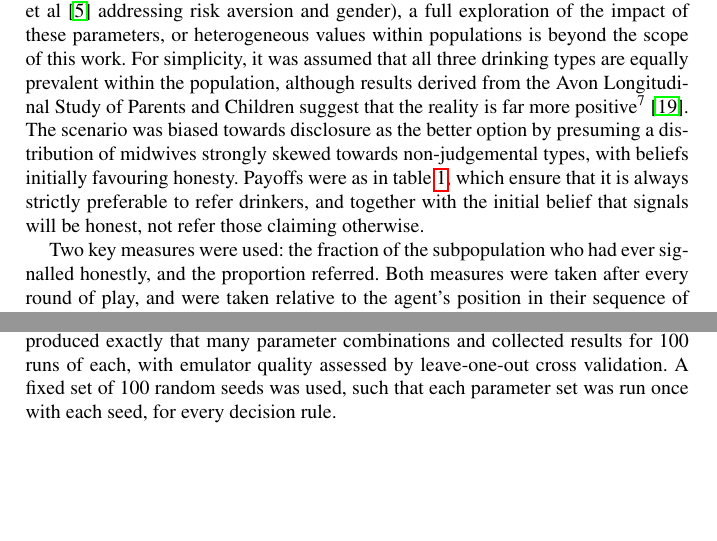
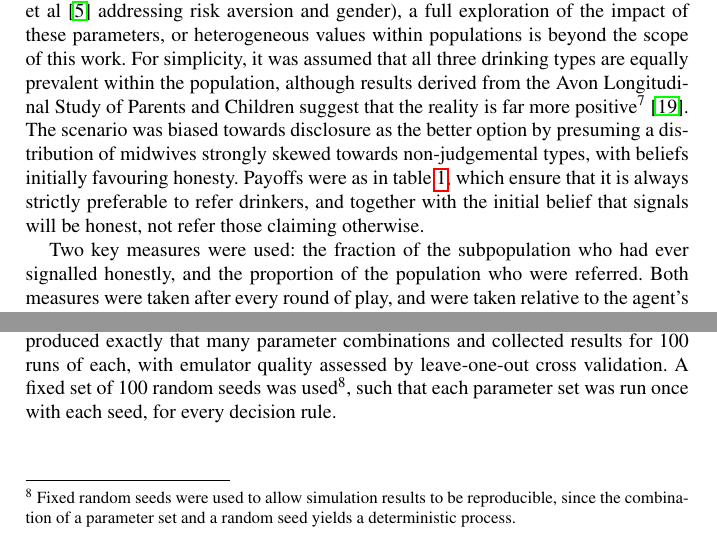
Before and after one commit to greenape/disclosure-article, a LaTeX thesis (disclosure_game.tex, which reads Methods.tex): two parts of pages 12 and 13 of 41, joined at a grey line, cut so that both start at the same text, the shorter picture padded with empty space. Compiled offline with pdfLaTeX.

Commit message:
Add random seed footnote

```diff
--- a/Methods.tex
+++ b/Methods.tex
@@ -9,7 +9,7 @@ This section provides details of experiments conducted to examine the ability of
 
 Throughout this paper, parameters for the \ac{CPT} model were as used in \cite{Tversky1992} (table \ref{tab:qt_params}). While there has been significant work on determining appropriate parametrisation for the model (e.g. \cite{Neilson2002,Nilsson2011,Glockner2012}, and particularly \citet{Byrnes1999} and \citet{Booij2009} addressing risk aversion and gender), a full exploration of the impact of these parameters, or heterogeneous values within populations is beyond the scope of this work. For simplicity, it was assumed that all three drinking types are equally prevalent within the population, although results derived from \acl{ALSPAC} suggest that the reality is far more positive\footnote{95.5\% of women in the sample reported consumption at, or below, \ac{NICE} recommended safe levels.} \citep{Humphriss2013}. The scenario was biased towards disclosure as the better option by presuming a distribution of midwives strongly skewed towards non-judgemental types, with beliefs initially favouring honesty. Payoffs were as in table \ref{tab:Payoff-matrix}, which ensure that it is always strictly preferable to refer drinkers, and together with the initial belief that signals will be honest, not refer those claiming otherwise.
 
-Two key measures were used: the fraction of the subpopulation who had ever signalled honestly, and the proportion referred. Both measures were taken after every round of play, and were taken relative to the agent's position in their sequence of appointments giving the probability of signalling honestly, or being referred having had a given number of appointments.
+Two key measures were used: the fraction of the subpopulation who had ever signalled honestly, and the proportion of the population who were referred. Both measures were taken after every round of play, and were taken relative to the agent's position in their sequence of appointments giving the probability of signalling honestly, or being referred having had a given number of appointments.
 
 \begin{table}[h!]
 \caption{Model parameters.}
@@ -57,7 +57,7 @@ Justification for doing SA, point out the wide variety of places this gets used.
 
 \end{comment}
 
-Parameters for training were generated in R \citep{RTeam2014} using and appropriately transformed Latin Hypercube Sample \citep{Carnell2012} over the space of parameters given in table \ref{tab:sa_params}, giving eleven free parameters which were treated as uniformly distributed in the range given.  Given the limitation of 400 design points for the \ac{GEM-SA} software, we produced exactly that many parameter combinations and collected results for 100 runs of each, with emulator quality assessed by leave-one-out cross validation. A fixed set of 100 random seeds was used, such that each parameter set was run once with each seed, for every decision rule.
+Parameters for training were generated in R \citep{RTeam2014} using and appropriately transformed Latin Hypercube Sample \citep{Carnell2012} over the space of parameters given in table \ref{tab:sa_params}, giving eleven free parameters which were treated as uniformly distributed in the range given.  Given the limitation of 400 design points for the \ac{GEM-SA} software, we produced exactly that many parameter combinations and collected results for 100 runs of each, with emulator quality assessed by leave-one-out cross validation. A fixed set of 100 random seeds was used\footnote{Fixed random seeds were used to allow simulation results to be reproducible, since the combination of a parameter set and a random seed yields a deterministic process.}, such that each parameter set was run once with each seed, for every decision rule.
 
 To capture the response characteristics for the model, we measured four outcome variables - (1) the interquartile range of the average signal sent by each type of agent in a run, (2) the average signal of moderate drinking agents in a run, and (3, 4) the interquartile range of the average signal, and \ac{IQR} between simulation runs. Together these four metrics give an indication of how far women are separable by their signalling behaviour (1), the behaviour of the at risk drinking groups\footnote{Under most conditions, the behaviour of heavy drinkers tracks closely with their moderate counterparts.} (2), and finally the variability in the system in response to changes to the parameters (3 \& 4).
 
```
